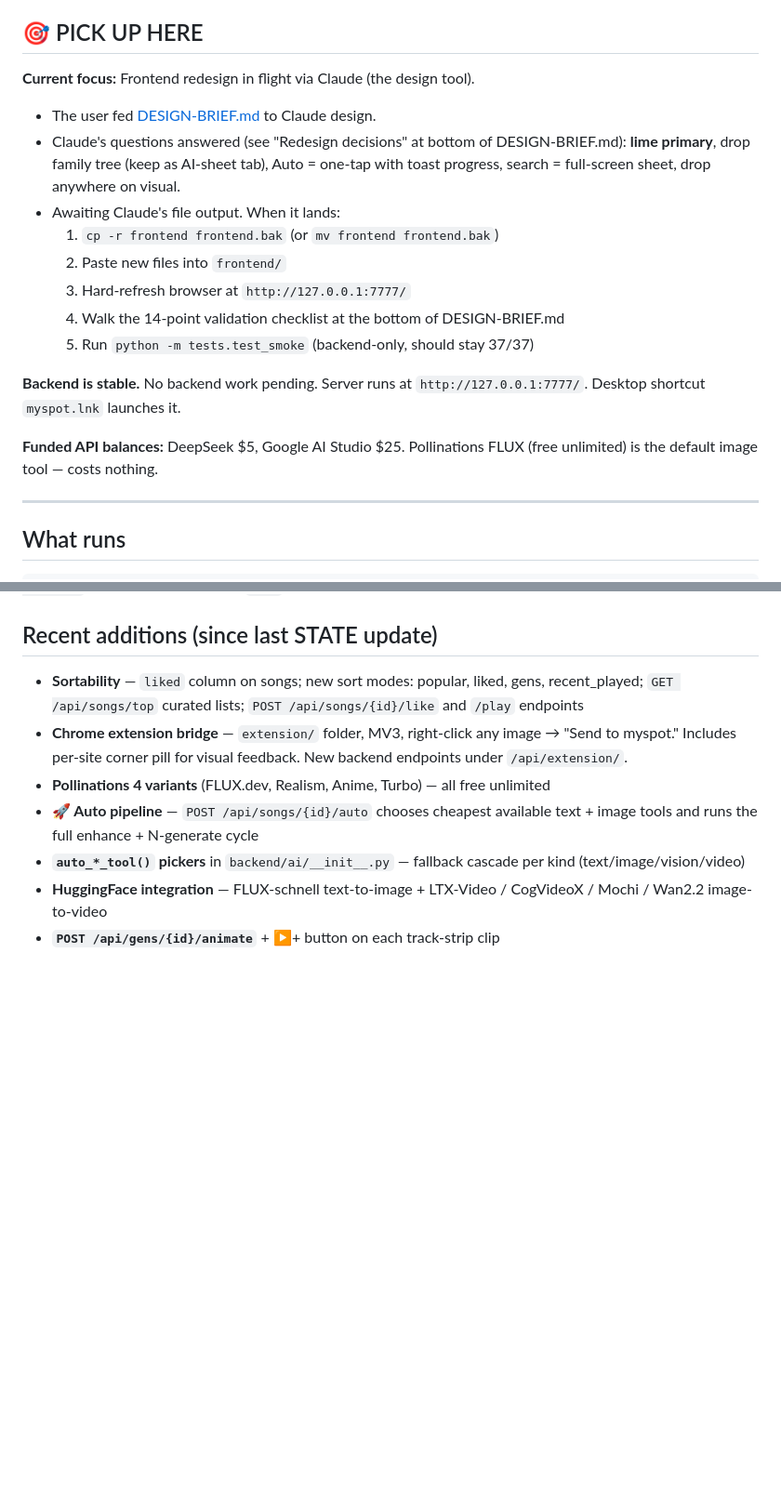
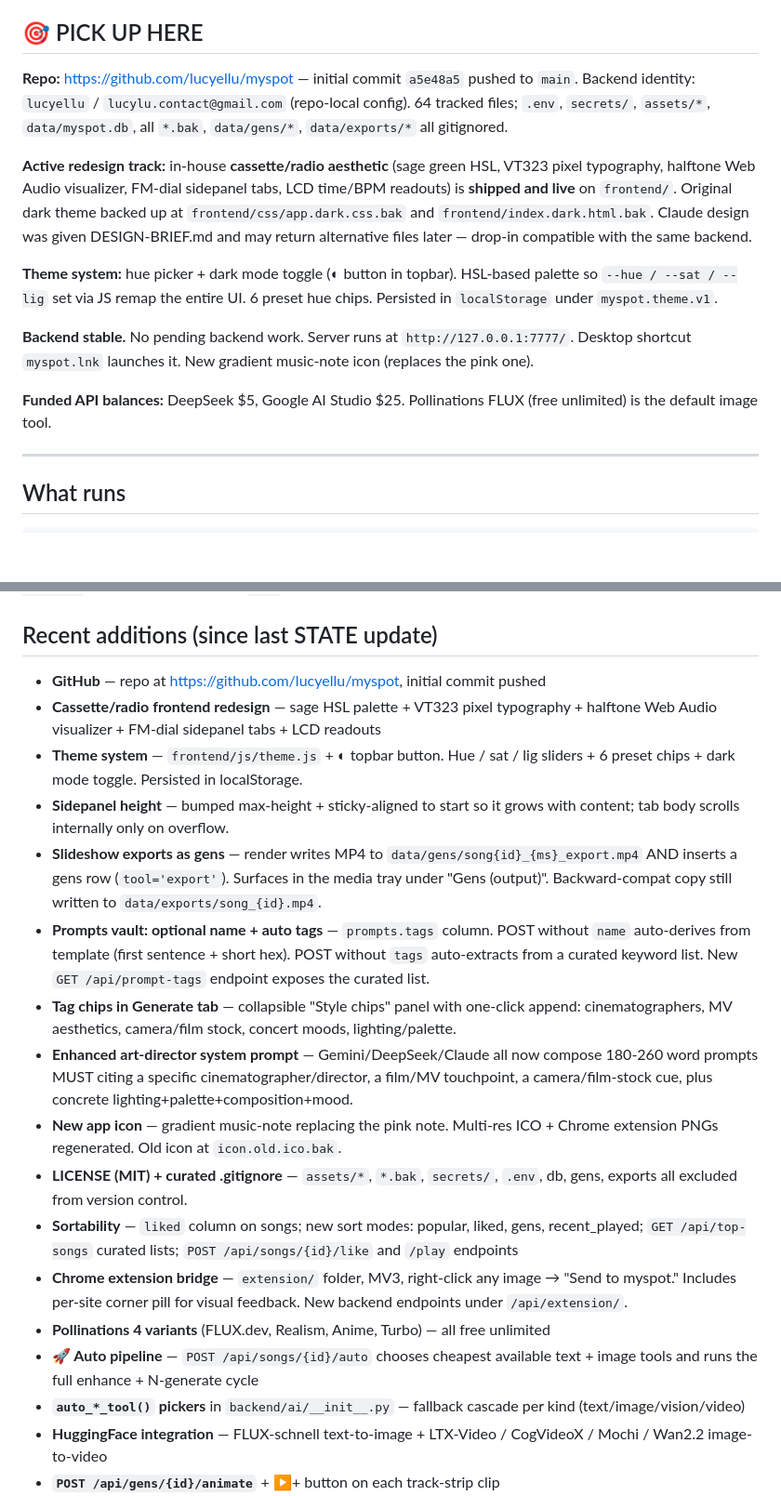
Before and after one commit to lucyellu/myspot, a Markdown page: STATE.md, 2 parts joined by grey strips. Shown at 93% size. Rendered like a GitHub page; blank space fills up the shorter version.

Commit message:
Sync docs after GitHub push (STATE/PLAN updates)

```diff
--- a/STATE.md
+++ b/STATE.md
@@ -4,19 +4,15 @@
 
 ## 🎯 PICK UP HERE
 
-**Current focus:** Frontend redesign in flight via Claude (the design tool).
-- The user fed [DESIGN-BRIEF.md](./DESIGN-BRIEF.md) to Claude design.
-- Claude's questions answered (see "Redesign decisions" at bottom of DESIGN-BRIEF.md): **lime primary**, drop family tree (keep as AI-sheet tab), Auto = one-tap with toast progress, search = full-screen sheet, drop anywhere on visual.
-- Awaiting Claude's file output. When it lands:
-  1. `cp -r frontend frontend.bak` (or `mv frontend frontend.bak`)
-  2. Paste new files into `frontend/`
-  3. Hard-refresh browser at `http://127.0.0.1:7777/`
-  4. Walk the 14-point validation checklist at the bottom of DESIGN-BRIEF.md
-  5. Run `python -m tests.test_smoke` (backend-only, should stay 37/37)
+**Repo:** https://github.com/lucyellu/myspot — initial commit `a5e48a5` pushed to `main`. Backend identity: `lucyellu` / `lucylu.contact@gmail.com` (repo-local config). 64 tracked files; `.env`, `secrets/`, `assets/*`, `data/myspot.db`, all `*.bak`, `data/gens/*`, `data/exports/*` all gitignored.
 
-**Backend is stable.** No backend work pending. Server runs at `http://127.0.0.1:7777/`. Desktop shortcut `myspot.lnk` launches it.
+**Active redesign track:** in-house **cassette/radio aesthetic** (sage green HSL, VT323 pixel typography, halftone Web Audio visualizer, FM-dial sidepanel tabs, LCD time/BPM readouts) is **shipped and live** on `frontend/`. Original dark theme backed up at `frontend/css/app.dark.css.bak` and `frontend/index.dark.html.bak`. Claude design was given DESIGN-BRIEF.md and may return alternative files later — drop-in compatible with the same backend.
 
-**Funded API balances:** DeepSeek $5, Google AI Studio $25. Pollinations FLUX (free unlimited) is the default image tool — costs nothing.
+**Theme system:** hue picker + dark mode toggle (◐ button in topbar). HSL-based palette so `--hue / --sat / --lig` set via JS remap the entire UI. 6 preset hue chips. Persisted in `localStorage` under `myspot.theme.v1`.
+
+**Backend stable.** No pending backend work. Server runs at `http://127.0.0.1:7777/`. Desktop shortcut `myspot.lnk` launches it. New gradient music-note icon (replaces the pink one).
+
+**Funded API balances:** DeepSeek $5, Google AI Studio $25. Pollinations FLUX (free unlimited) is the default image tool.
 
 ---
 
@@ -240,7 +236,17 @@ CORS middleware on `/api/extension/*` so MV3 service worker can call `localhost:
 
 ## Recent additions (since last STATE update)
 
-- **Sortability** — `liked` column on songs; new sort modes: popular, liked, gens, recent_played; `GET /api/songs/top` curated lists; `POST /api/songs/{id}/like` and `/play` endpoints
+- **GitHub** — repo at https://github.com/lucyellu/myspot, initial commit pushed
+- **Cassette/radio frontend redesign** — sage HSL palette + VT323 pixel typography + halftone Web Audio visualizer + FM-dial sidepanel tabs + LCD readouts
+- **Theme system** — `frontend/js/theme.js` + ◐ topbar button. Hue / sat / lig sliders + 6 preset chips + dark mode toggle. Persisted in localStorage.
+- **Sidepanel height** — bumped max-height + sticky-aligned to start so it grows with content; tab body scrolls internally only on overflow.
+- **Slideshow exports as gens** — render writes MP4 to `data/gens/song{id}_{ms}_export.mp4` AND inserts a gens row (`tool='export'`). Surfaces in the media tray under "Gens (output)". Backward-compat copy still written to `data/exports/song_{id}.mp4`.
+- **Prompts vault: optional name + auto tags** — `prompts.tags` column. POST without `name` auto-derives from template (first sentence + short hex). POST without `tags` auto-extracts from a curated keyword list. New `GET /api/prompt-tags` endpoint exposes the curated list.
+- **Tag chips in Generate tab** — collapsible "Style chips" panel with one-click append: cinematographers, MV aesthetics, camera/film stock, concert moods, lighting/palette.
+- **Enhanced art-director system prompt** — Gemini/DeepSeek/Claude all now compose 180-260 word prompts MUST citing a specific cinematographer/director, a film/MV touchpoint, a camera/film-stock cue, plus concrete lighting+palette+composition+mood.
+- **New app icon** — gradient music-note replacing the pink note. Multi-res ICO + Chrome extension PNGs regenerated. Old icon at `icon.old.ico.bak`.
+- **LICENSE (MIT) + curated .gitignore** — `assets/*`, `*.bak`, `secrets/`, `.env`, db, gens, exports all excluded from version control.
+- **Sortability** — `liked` column on songs; new sort modes: popular, liked, gens, recent_played; `GET /api/top-songs` curated lists; `POST /api/songs/{id}/like` and `/play` endpoints
 - **Chrome extension bridge** — `extension/` folder, MV3, right-click any image → "Send to myspot." Includes per-site corner pill for visual feedback. New backend endpoints under `/api/extension/`.
 - **Pollinations 4 variants** (FLUX.dev, Realism, Anime, Turbo) — all free unlimited
 - **🚀 Auto pipeline** — `POST /api/songs/{id}/auto` chooses cheapest available text + image tools and runs the full enhance + N-generate cycle
```
Also changed, not shown: PLAN.md (+13 -13 lines).
